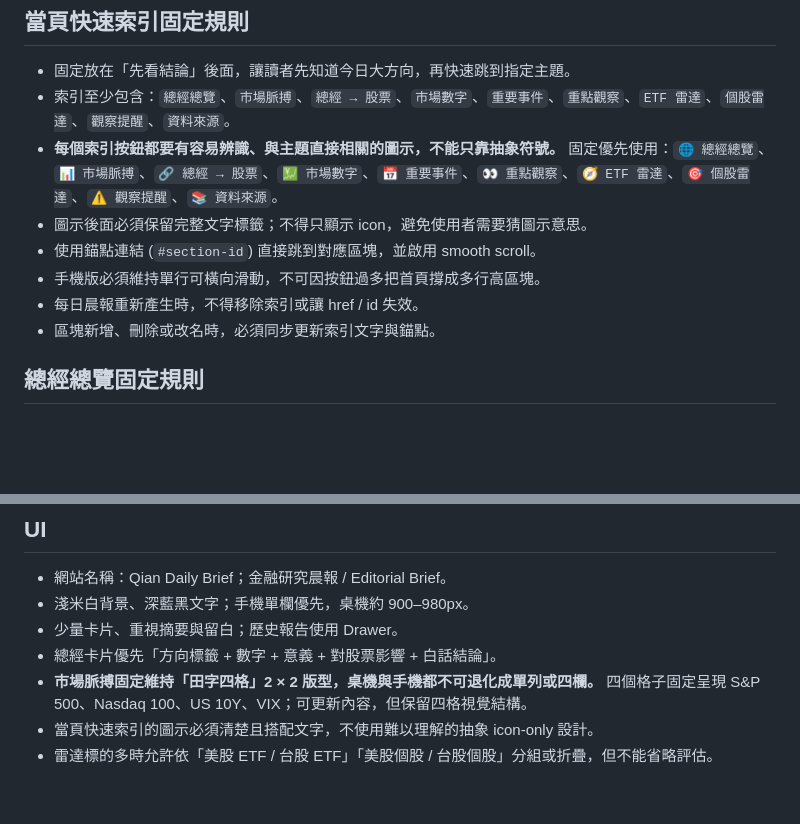
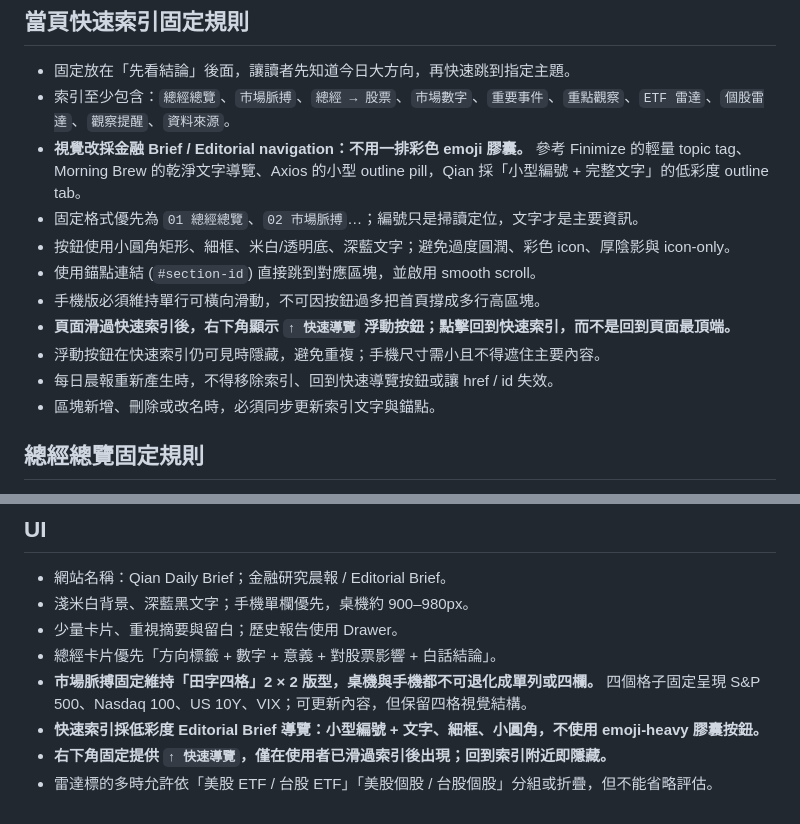
Before and after one commit to kakacf/Qian, a Markdown page: QIAN_SPEC.md, 2 parts joined by grey strips. Rendered like a GitHub page; blank space fills up the shorter version.

Commit message:
Refine brief navigation style and add return control

```diff
--- a/QIAN_SPEC.md
+++ b/QIAN_SPEC.md
@@ -42,11 +42,14 @@ Qian 是「先理解市場，再看觀察標的」的晨報：
 ## 當頁快速索引固定規則
 - 固定放在「先看結論」後面，讓讀者先知道今日大方向，再快速跳到指定主題。
 - 索引至少包含：`總經總覽`、`市場脈搏`、`總經 → 股票`、`市場數字`、`重要事件`、`重點觀察`、`ETF 雷達`、`個股雷達`、`觀察提醒`、`資料來源`。
-- **每個索引按鈕都要有容易辨識、與主題直接相關的圖示，不能只靠抽象符號。** 固定優先使用：`🌐 總經總覽`、`📊 市場脈搏`、`🔗 總經 → 股票`、`💹 市場數字`、`📅 重要事件`、`👀 重點觀察`、`🧭 ETF 雷達`、`🎯 個股雷達`、`⚠️ 觀察提醒`、`📚 資料來源`。
-- 圖示後面必須保留完整文字標籤；不得只顯示 icon，避免使用者需要猜圖示意思。
+- **視覺改採金融 Brief / Editorial navigation：不用一排彩色 emoji 膠囊。** 參考 Finimize 的輕量 topic tag、Morning Brew 的乾淨文字導覽、Axios 的小型 outline pill，Qian 採「小型編號 + 完整文字」的低彩度 outline tab。
+- 固定格式優先為 `01 總經總覽`、`02 市場脈搏`…；編號只是掃讀定位，文字才是主要資訊。
+- 按鈕使用小圓角矩形、細框、米白/透明底、深藍文字；避免過度圓潤、彩色 icon、厚陰影與 icon-only。
 - 使用錨點連結 (`#section-id`) 直接跳到對應區塊，並啟用 smooth scroll。
 - 手機版必須維持單行可橫向滑動，不可因按鈕過多把首頁撐成多行高區塊。
-- 每日晨報重新產生時，不得移除索引或讓 href / id 失效。
+- **頁面滑過快速索引後，右下角顯示 `↑ 快速導覽` 浮動按鈕；點擊回到快速索引，而不是回到頁面最頂端。**
+- 浮動按鈕在快速索引仍可見時隱藏，避免重複；手機尺寸需小且不得遮住主要內容。
+- 每日晨報重新產生時，不得移除索引、回到快速導覽按鈕或讓 href / id 失效。
 - 區塊新增、刪除或改名時，必須同步更新索引文字與錨點。
 
 ## 總經總覽固定規則
@@ -163,5 +166,6 @@ Qian 是「先理解市場，再看觀察標的」的晨報：
 - 少量卡片、重視摘要與留白；歷史報告使用 Drawer。
 - 總經卡片優先「方向標籤 + 數字 + 意義 + 對股票影響 + 白話結論」。
 - **市場脈搏固定維持「田字四格」2 × 2 版型，桌機與手機都不可退化成單列或四欄。** 四個格子固定呈現 S&P 500、Nasdaq 100、US 10Y、VIX；可更新內容，但保留四格視覺結構。
-- 當頁快速索引的圖示必須清楚且搭配文字，不使用難以理解的抽象 icon-only 設計。
+- **快速索引採低彩度 Editorial Brief 導覽：小型編號 + 文字、細框、小圓角，不使用 emoji-heavy 膠囊按鈕。**
+- **右下角固定提供 `↑ 快速導覽`，僅在使用者已滑過索引後出現；回到索引附近即隱藏。**
 - 雷達標的多時允許依「美股 ETF / 台股 ETF」「美股個股 / 台股個股」分組或折疊，但不能省略評估。
```
